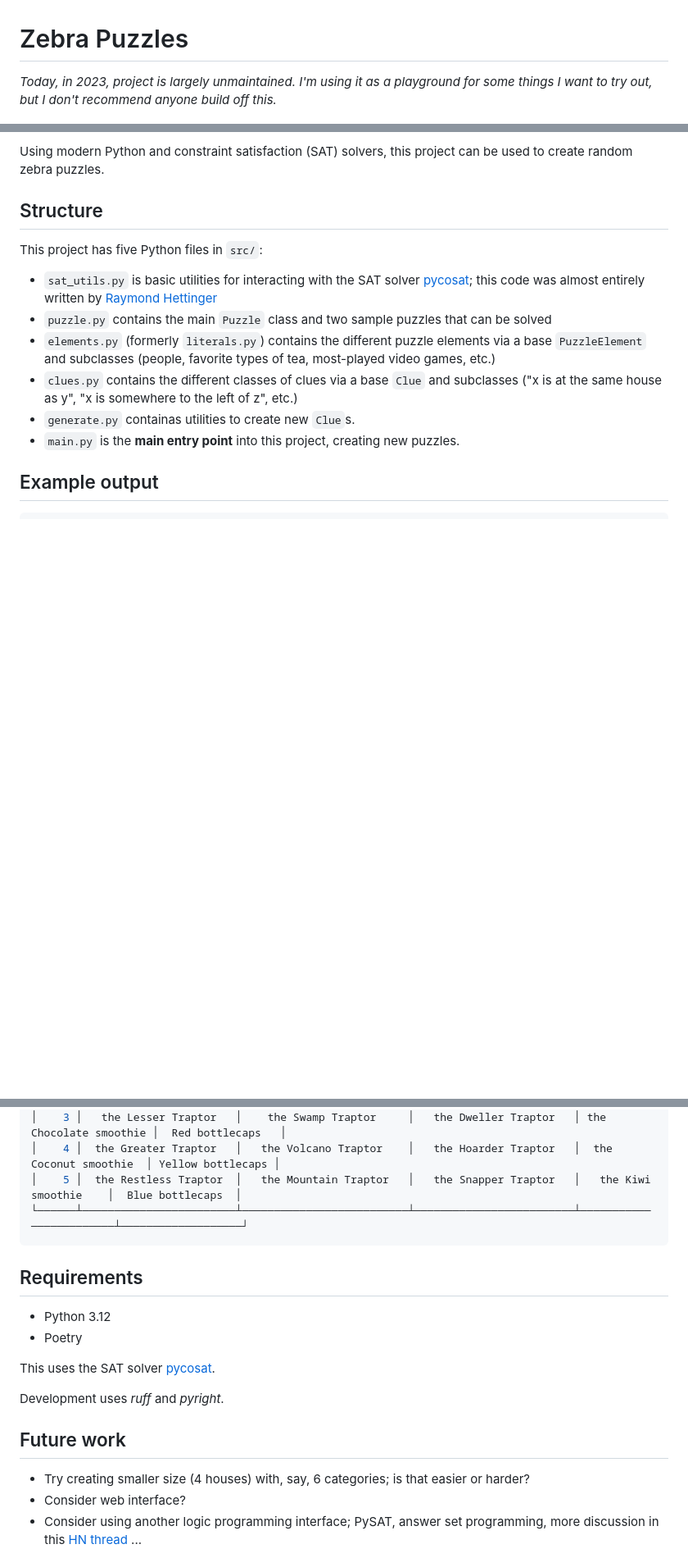
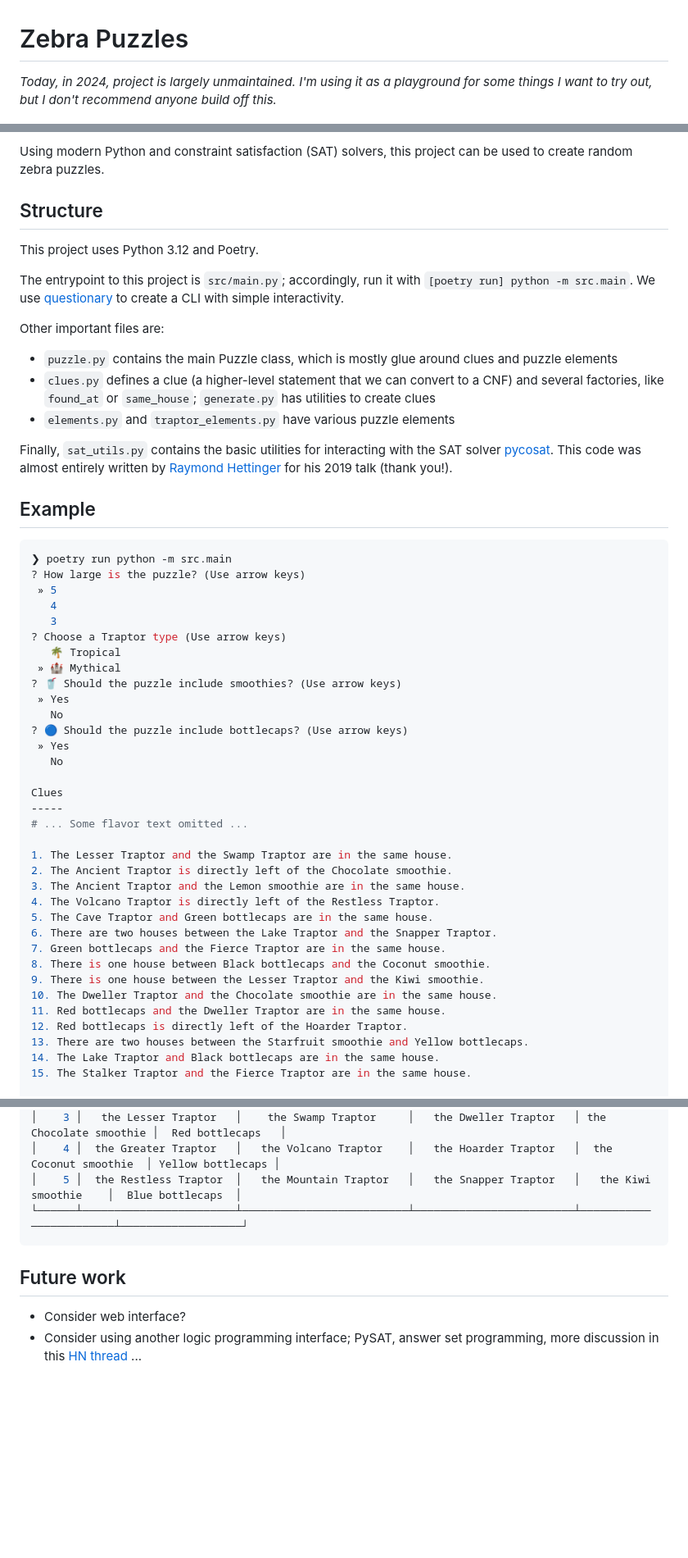
Before and after one commit to tuchandra/zebra, a Markdown page: README.md, 3 parts joined by grey strips. Shown: that part at 82% size. GitHub-like rendering; blank space fills up the shorter version.

Commit message:
docs: update README with lots more info

````diff
--- a/README.md
+++ b/README.md
@@ -1,6 +1,6 @@
 # Zebra Puzzles
 
-_Today, in 2023, project is largely unmaintained. I'm using it as a playground for some things I want to try out, but I don't recommend anyone build off this._
+_Today, in 2024, project is largely unmaintained. I'm using it as a playground for some things I want to try out, but I don't recommend anyone build off this._
 
 ![Example puzzle](sample_grid.png)
 
@@ -16,18 +16,57 @@ Using modern Python and constraint satisfaction (SAT) solvers, this project can
 
 ## Structure
 
-This project has five Python files in `src/`:
+This project uses Python 3.12 and Poetry.
 
-- `sat_utils.py` is basic utilities for interacting with the SAT solver [pycosat](https://pypi.org/project/pycosat/); this code was almost entirely written by [Raymond Hettinger](https://rhettinger.github.io/einstein.html#essential-utilities-for-humanization)
-- `puzzle.py` contains the main `Puzzle` class and two sample puzzles that can be solved
-- `elements.py` (formerly `literals.py`) contains the different puzzle elements via a base `PuzzleElement` and subclasses (people, favorite types of tea, most-played video games, etc.)
-- `clues.py` contains the different classes of clues via a base `Clue` and subclasses ("x is at the same house as y", "x is somewhere to the left of z", etc.)
-- `generate.py` containas utilities to create new `Clue`s.
-- `main.py` is the **main entry point** into this project, creating new puzzles.
+The entrypoint to this project is `src/main.py`; accordingly, run it with `[poetry run] python -m src.main`.
+We use [questionary](https://github.com/tmbo/questionary/) to create a CLI with simple interactivity.
 
-## Example output
+Other important files are:
+
+- `puzzle.py` contains the main Puzzle class, which is mostly glue around clues and puzzle elements
+- `clues.py` defines a clue (a higher-level statement that we can convert to a CNF) and several factories, like `found_at` or `same_house`; `generate.py` has utilities to create clues
+- `elements.py` and `traptor_elements.py` have various puzzle elements
+
+Finally, `sat_utils.py` contains the basic utilities for interacting with the SAT solver [pycosat](https://pypi.org/project/pycosat/). This code was almost entirely written by [Raymond Hettinger](https://rhettinger.github.io/einstein.html#essential-utilities-for-humanization) for his 2019 talk (thank you!).
+
+## Example
 
 ```sh
+❯ poetry run python -m src.main
+? How large is the puzzle? (Use arrow keys)
+ » 5
+   4
+   3
+? Choose a Traptor type (Use arrow keys)
+   🌴 Tropical
+ » 🏰 Mythical
+? 🥤 Should the puzzle include smoothies? (Use arrow keys)
+ » Yes
+   No
+? 🔵 Should the puzzle include bottlecaps? (Use arrow keys)
+ » Yes
+   No
+
+Clues
+-----
+# ... Some flavor text omitted ...
+
+1. The Lesser Traptor and the Swamp Traptor are in the same house.
+2. The Ancient Traptor is directly left of the Chocolate smoothie.
+3. The Ancient Traptor and the Lemon smoothie are in the same house.
+4. The Volcano Traptor is directly left of the Restless Traptor.
+5. The Cave Traptor and Green bottlecaps are in the same house.
+6. There are two houses between the Lake Traptor and the Snapper Traptor.
+7. Green bottlecaps and the Fierce Traptor are in the same house.
+8. There is one house between Black bottlecaps and the Coconut smoothie.
+9. There is one house between the Lesser Traptor and the Kiwi smoothie.
+10. The Dweller Traptor and the Chocolate smoothie are in the same house.
+11. Red bottlecaps and the Dweller Traptor are in the same house.
+12. Red bottlecaps is directly left of the Hoarder Traptor.
+13. There are two houses between the Starfruit smoothie and Yellow bottlecaps.
+14. The Lake Traptor and Black bottlecaps are in the same house.
+15. The Stalker Traptor and the Fierce Traptor are in the same house.
+
                                                              Solution
 ┏━━━━━━┳━━━━━━━━━━━━━━━━━━━━━━━━┳━━━━━━━━━━━━━━━━━━━━━━━━━━┳━━━━━━━━━━━━━━━━━━━━━━━━━┳━━━━━━━━━━━━━━━━━━━━━━━━┳━━━━━━━━━━━━━━━━━━━┓
 ┃ Nest ┃ MythicalTraptorPrimary ┃ MythicalTraptorSecondary ┃ MythicalTraptorTertiary ┃        Smoothie        ┃     Bottlecap     ┃
@@ -40,18 +79,8 @@ This project has five Python files in `src/`:
 └──────┴────────────────────────┴──────────────────────────┴─────────────────────────┴────────────────────────┴───────────────────┘
 ```
 
-## Requirements
-
-- Python 3.12
-- Poetry
-
-This uses the SAT solver [pycosat](https://pypi.org/project/pycosat/).
-
-Development uses _ruff_ and _pyright_.
-
 ## Future work
 
-- Try creating smaller size (4 houses) with, say, 6 categories; is that easier or harder?
 - Consider web interface?
 - Consider using another logic programming interface; PySAT, answer set programming, more discussion in this [HN thread](https://news.ycombinator.com/item?id=36087464) ...
 
````
